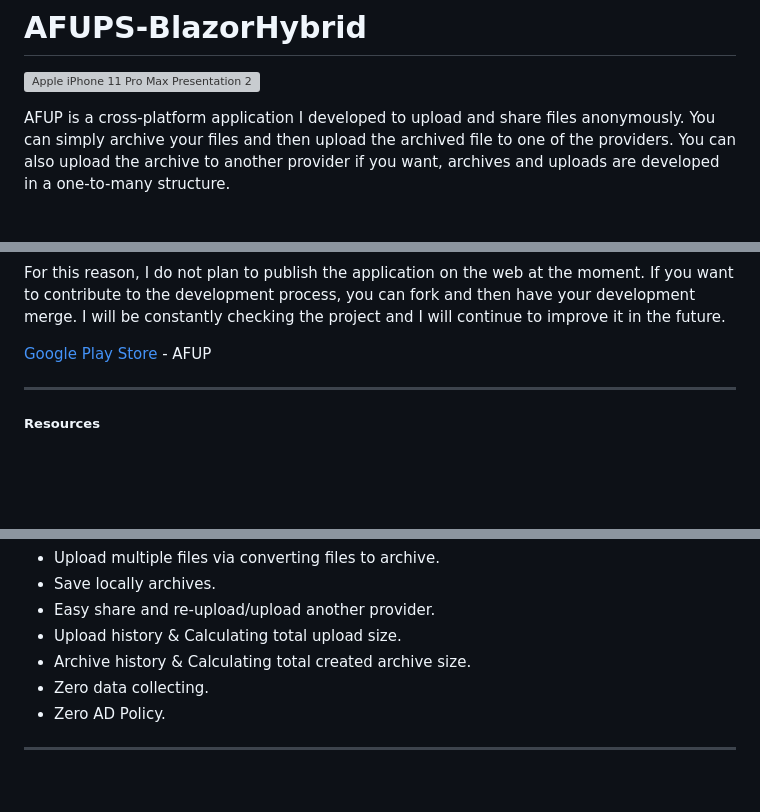
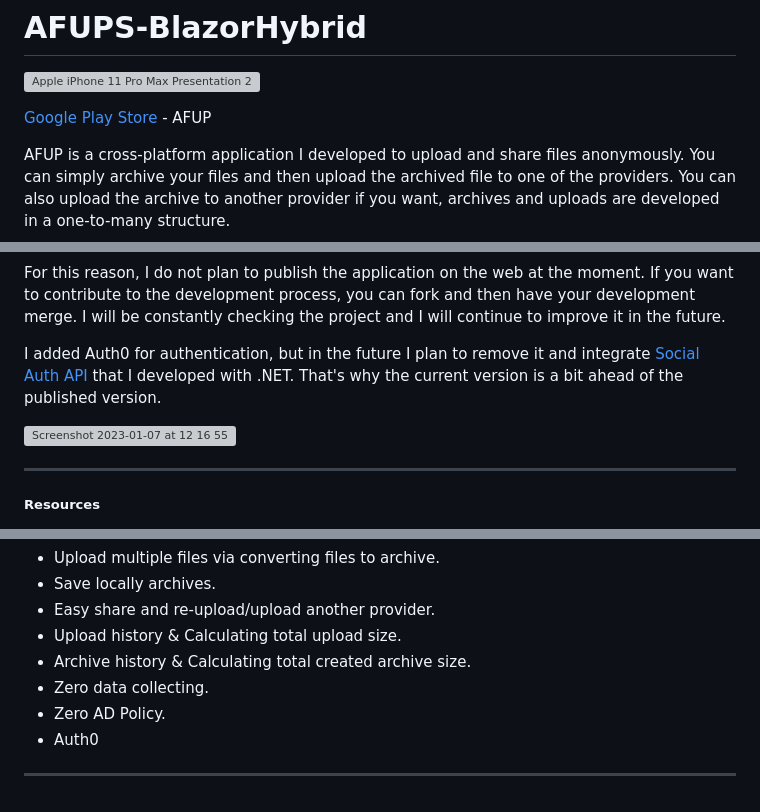
Before and after one commit to Runaho/AFUPS-BlazorHybrid, a Markdown page: README.md, 3 parts joined by grey strips. Rendered like a GitHub page; blank space fills up the shorter version; grey boxes are pictures that could not be loaded.

```diff
--- a/README.md
+++ b/README.md
@@ -1,6 +1,8 @@
 # AFUPS-BlazorHybrid
 
 ![Apple iPhone 11 Pro Max Presentation 2](https://user-images.githubusercontent.com/16222645/203026089-614ada3a-4784-49e4-b295-9713b2a932cd.png)
+
+[Google Play Store](https://play.google.com/store/apps/details?id=com.runaho.afup.mauiblazor) - AFUP
 
 AFUP is a cross-platform application I developed to upload and share files anonymously.
 You can simply archive your files and then upload the archived file to one of the providers.
@@ -18,7 +20,11 @@ In order to prevent this, it is necessary to bring the app to the server side, b
 For this reason, I do not plan to publish the application on the web at the moment.
 If you want to contribute to the development process, you can fork and then have your development merge. I will be constantly checking the project and I will continue to improve it in the future.
 
-[Google Play Store](https://play.google.com/store/apps/details?id=com.runaho.afup.mauiblazor) - AFUP
+I added Auth0 for authentication, but in the future I plan to remove it and integrate  [Social Auth API](https://github.com/Runaho/SocialAuth.API) that I developed with .NET.
+That's why the current version is a bit ahead of the published version.
+
+<img width="1400" alt="Screenshot 2023-01-07 at 12 16 55" src="https://user-images.githubusercontent.com/16222645/211143869-b9e06c5c-2a57-4ca0-a48a-77c702c3df8a.png">
+
 
 * * *
 ##### Resources
@@ -51,5 +57,6 @@ For data security reasons and for the privacy of the sharer, the data is kept co
 *   Archive history & Calculating total created archive size.
 *   Zero data collecting.
 *   Zero AD Policy.
+*   Auth0
 
 * * *
```
